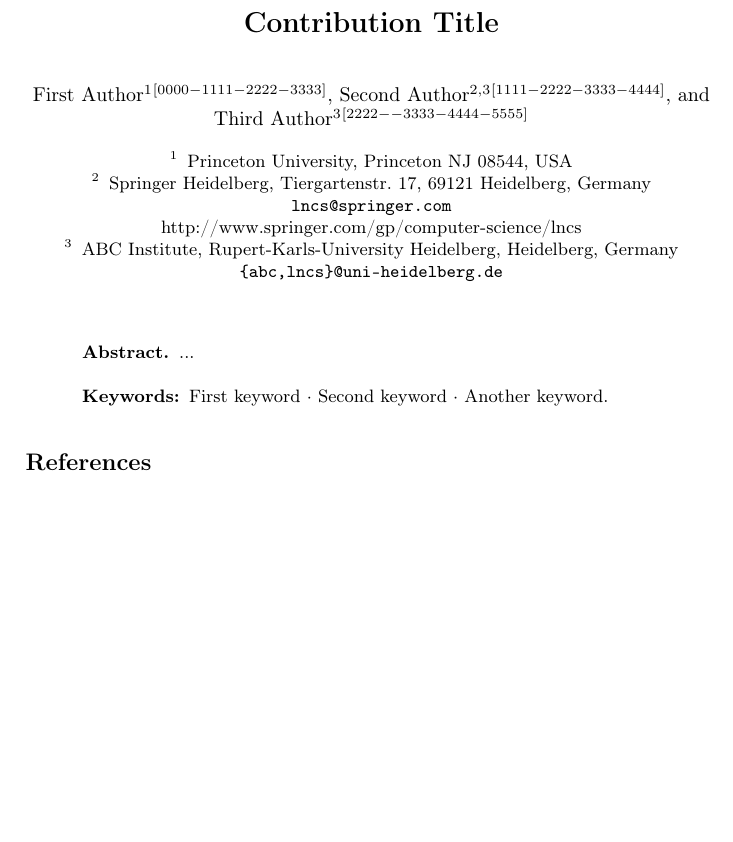
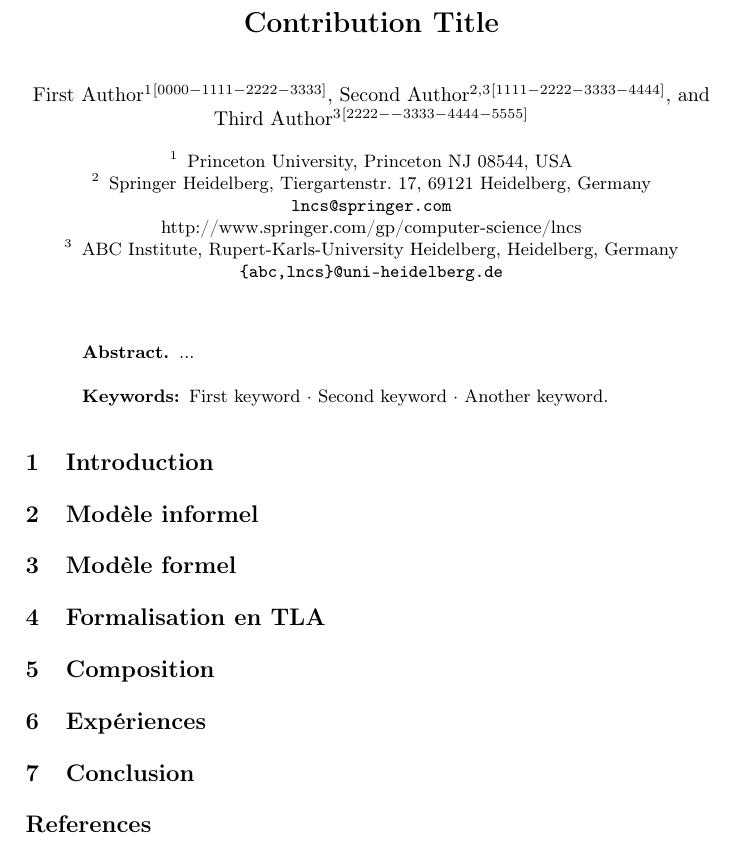
Before and after one commit to LucasVillaume/stage-train, a LaTeX paper (paper/main.tex): part of the page, cut so that both start at the same text, the shorter picture padded with empty space. Compiled offline with pdfLaTeX.

Commit message:
Ajout des sections

```diff
--- a/paper/main.tex
+++ b/paper/main.tex
@@ -34,6 +34,38 @@ ABC Institute, Rupert-Karls-University Heidelberg, Heidelberg, Germany\\
 \keywords{First keyword  \and Second keyword \and Another keyword.}
 \end{abstract}
 
+
+\section{Introduction}
+\label{sec:introduction}
+
+
+
+% ############################# %
+% Espace réservé aux encadrants %
+% ############################# %
+
+
+
+\section{Modèle informel}
+\label{sec:informal-model}
+
+\section{Modèle formel}
+\label{sec:formal-model}
+
+\section{Formalisation en TLA}
+\label{sec:tla-formalisation}
+
+\section{Composition}
+\label{sec:composition}
+
+\section{Expériences}
+\label{sec:experiments}
+
+\section{Conclusion}
+\label{sec:conclusion}
+
+
+
 \bibliographystyle{splncs04}
 \bibliography{refs}
 \end{document}
```
